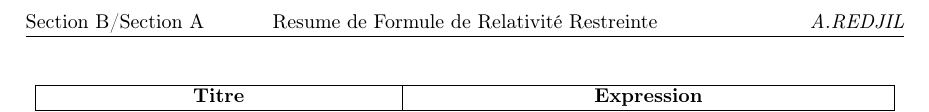
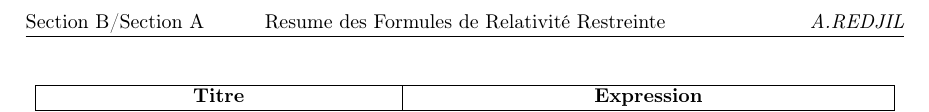
Before and after one commit to katiachan/rr-resume, a LaTeX CV (resume_rr.tex): part of the page, cut so that both start at the same text. Compiled offline with pdfLaTeX.

Commit message:
fixed a typo

```diff
--- a/resume_rr.tex
+++ b/resume_rr.tex
@@ -12,7 +12,7 @@ bottom=3cm, bindingoffset=1cm]{geometry}
 \pagestyle{fancy}
 \rhead{\itshape A.REDJIL}
 \lhead{Section B/Section A }
-\chead{Resume de Formule de Relativité Restreinte}
+\chead{Resume des Formules de Relativité Restreinte}
 \rfoot{Page \thepage}
 \setlength\parindent{0pt}
 \begin{document}
```
